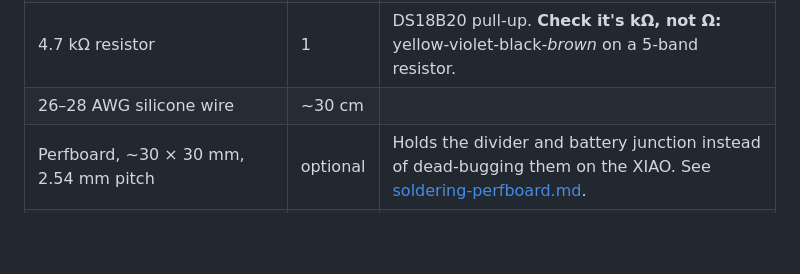
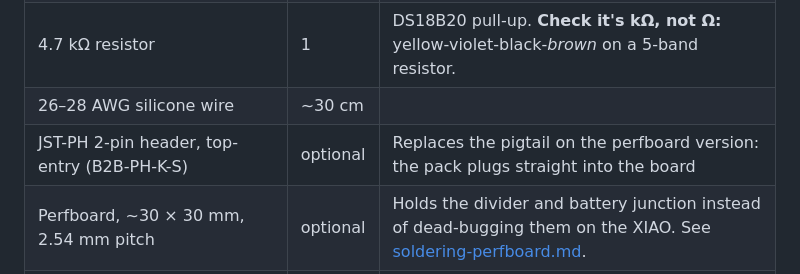
Before and after one commit to ben-hawks/cheap-esphome-soil-sensor, a Markdown page: docs/build.md, the part around the change. Drawn GitHub-style; blank space fills up the shorter version.

```diff
--- a/docs/build.md
+++ b/docs/build.md
@@ -16,6 +16,7 @@ Quantities are per sensor.
 | 100 nF ceramic capacitor | 1 | Across the lower divider resistor. Needed because 1 MΩ is too weak a source for the ADC on its own. |
 | 4.7 kΩ resistor | 1 | DS18B20 pull-up. **Check it's kΩ, not Ω:** yellow-violet-black-*brown* on a 5-band resistor. |
 | 26–28 AWG silicone wire | ~30 cm | |
+| JST-PH 2-pin header, top-entry (B2B-PH-K-S) | optional | Replaces the pigtail on the perfboard version: the pack plugs straight into the board |
 | Perfboard, ~30 × 30 mm, 2.54 mm pitch | optional | Holds the divider and battery junction instead of dead-bugging them on the XIAO. See [soldering-perfboard.md](soldering-perfboard.md). |
 | M3 heat-set insert (4.0 mm hole) | 4 | Lid screws |
 | M3 × 10 pan-head screw + nylon washer | 4 | |
```
Also changed, not shown: docs/soldering-perfboard.md (+33 -1 lines), docs/images/perfboard-layout-jst.png (added).
